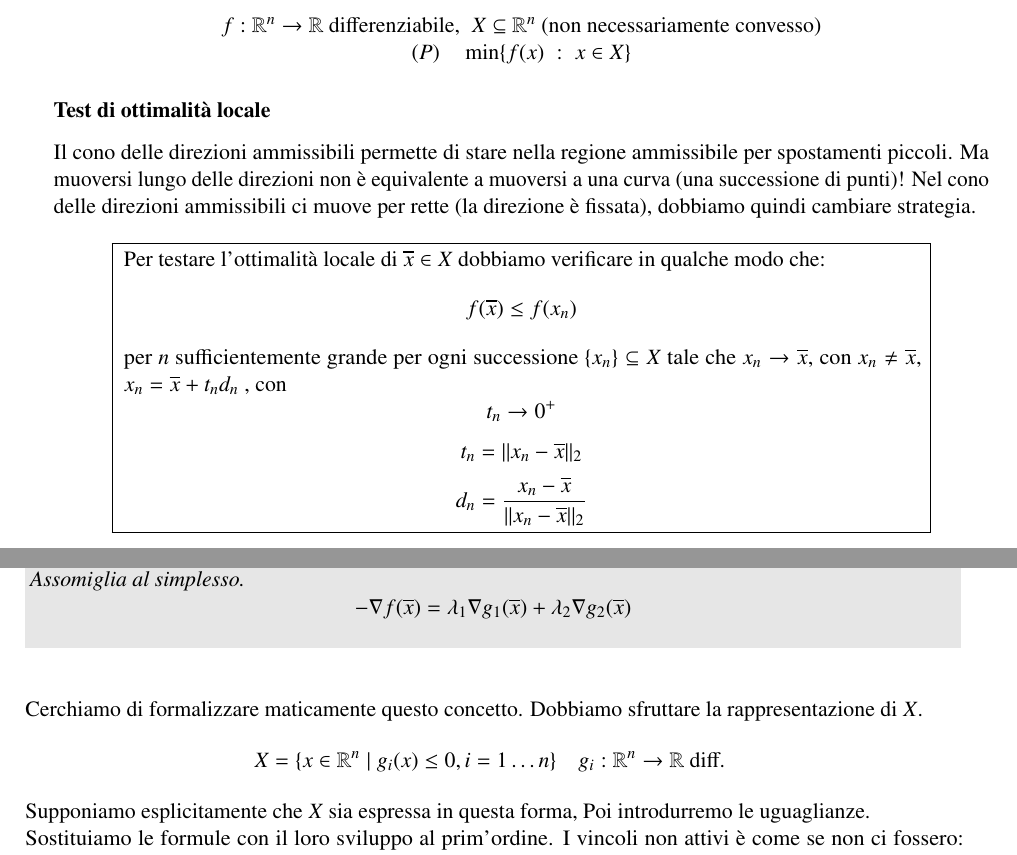
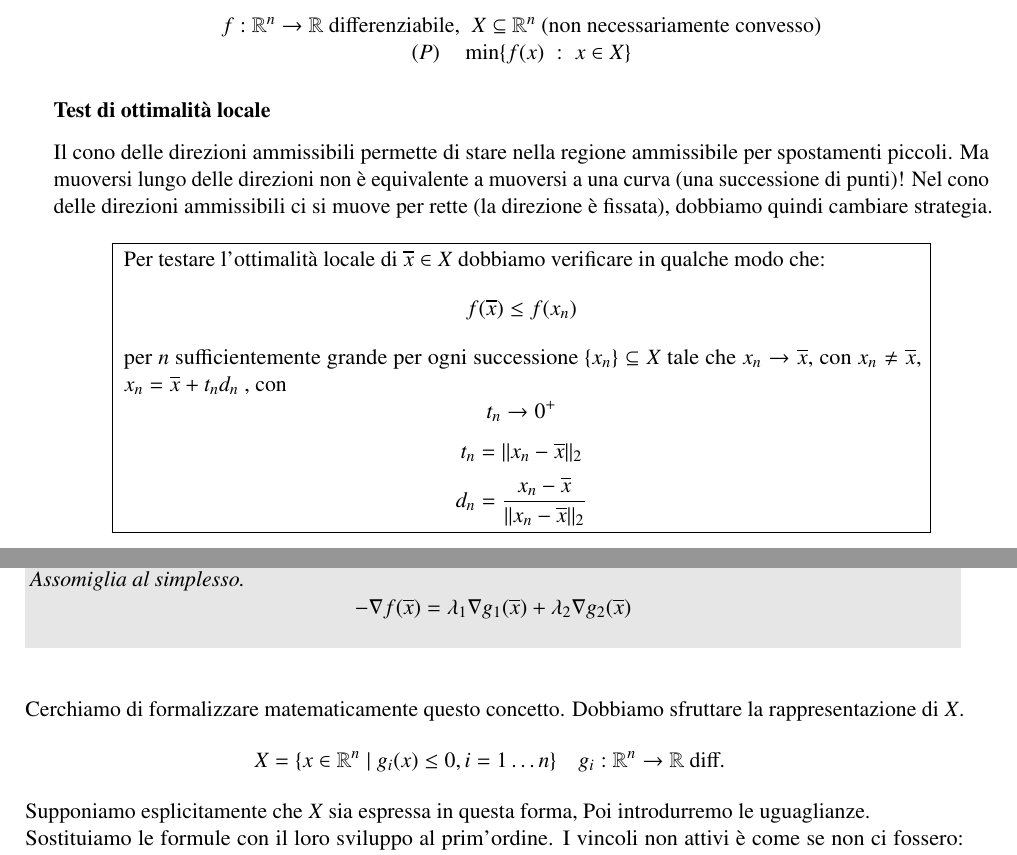
Before and after one commit to cortinico/mno-notes, a LaTeX book (src/appunti.tex, which reads src/10.tex): two parts of pages 177 and 180 of 230, joined at a grey line, cut so that both start at the same text. Compiled offline with pdfLaTeX.

Commit message:
Minor error fix

```diff
--- a/src/10.tex
+++ b/src/10.tex
@@ -28,7 +28,7 @@ $$
 Il cono delle direzioni ammissibili permette di stare nella regione
 ammissibile per spostamenti piccoli. Ma muoversi lungo delle
 direzioni non \`e equivalente a muoversi a una curva (una successione
-di punti)!  Nel cono delle direzioni ammissibili ci muove per rette
+di punti)!  Nel cono delle direzioni ammissibili ci si muove per rette
 (la direzione \`e fissata), dobbiamo quindi cambiare strategia.
 
 \begin{center}
@@ -209,7 +209,7 @@ Assomiglia al simplesso.
 $$ - \nabla f(\overline{x}) = \lambda_1 \nabla g_1(\overline{x}) +
 \lambda_2 \nabla g_2(\overline{x}) $$
 \end{example}
-Cerchiamo di formalizzare maticamente questo concetto.
+Cerchiamo di formalizzare matematicamente questo concetto.
 Dobbiamo sfruttare la rappresentazione di $X$.
 $$ X  = \{x \in \mathbb{R}^{n} \; | \; g_i(x) \leq 0 , i = 1 \ldots n \}
 \quad g_i: \mathbb{R}^{n} \rightarrow \mathbb{R} \text{ diff. }
```
Also changed, not shown: src/07.tex (+1 -1 lines).
